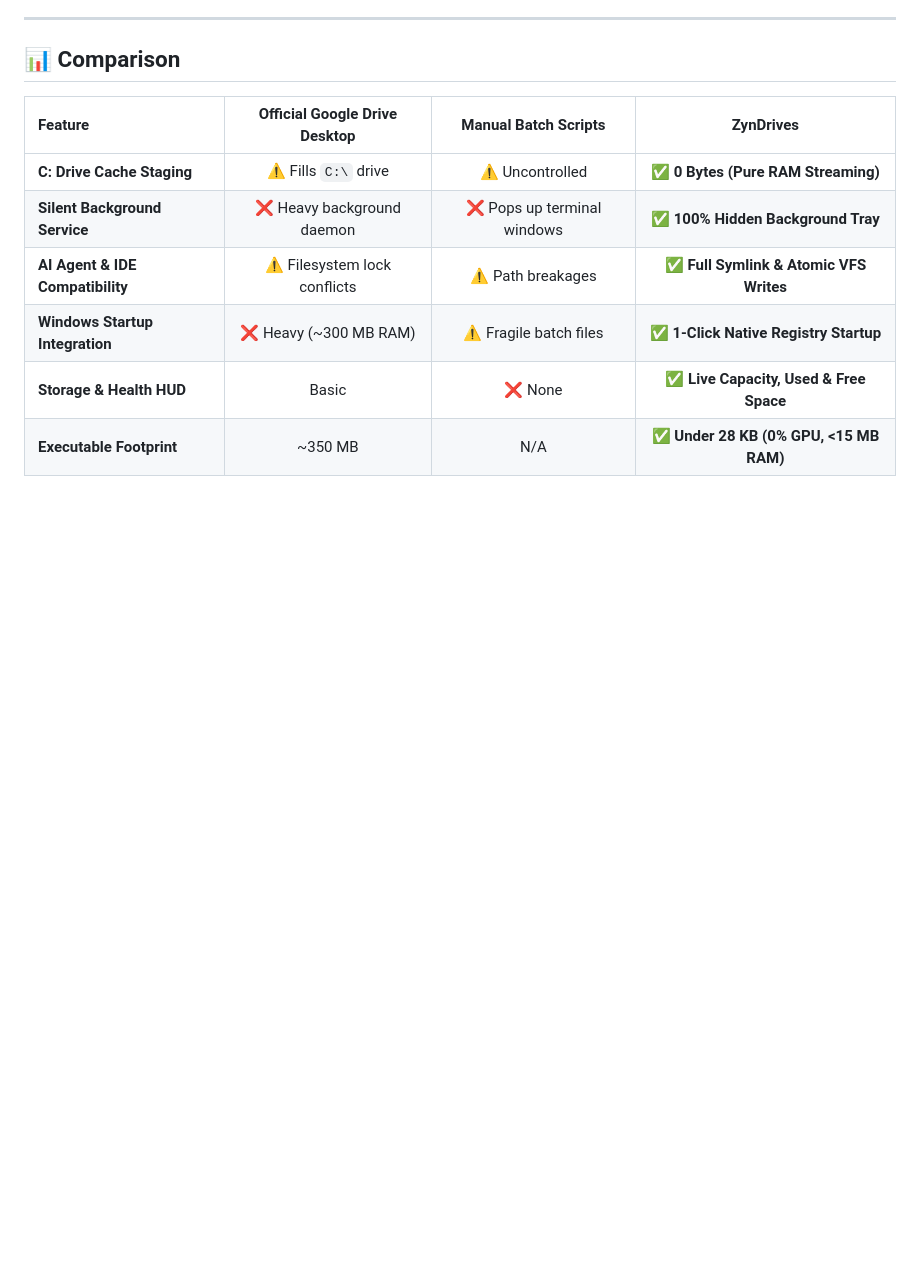
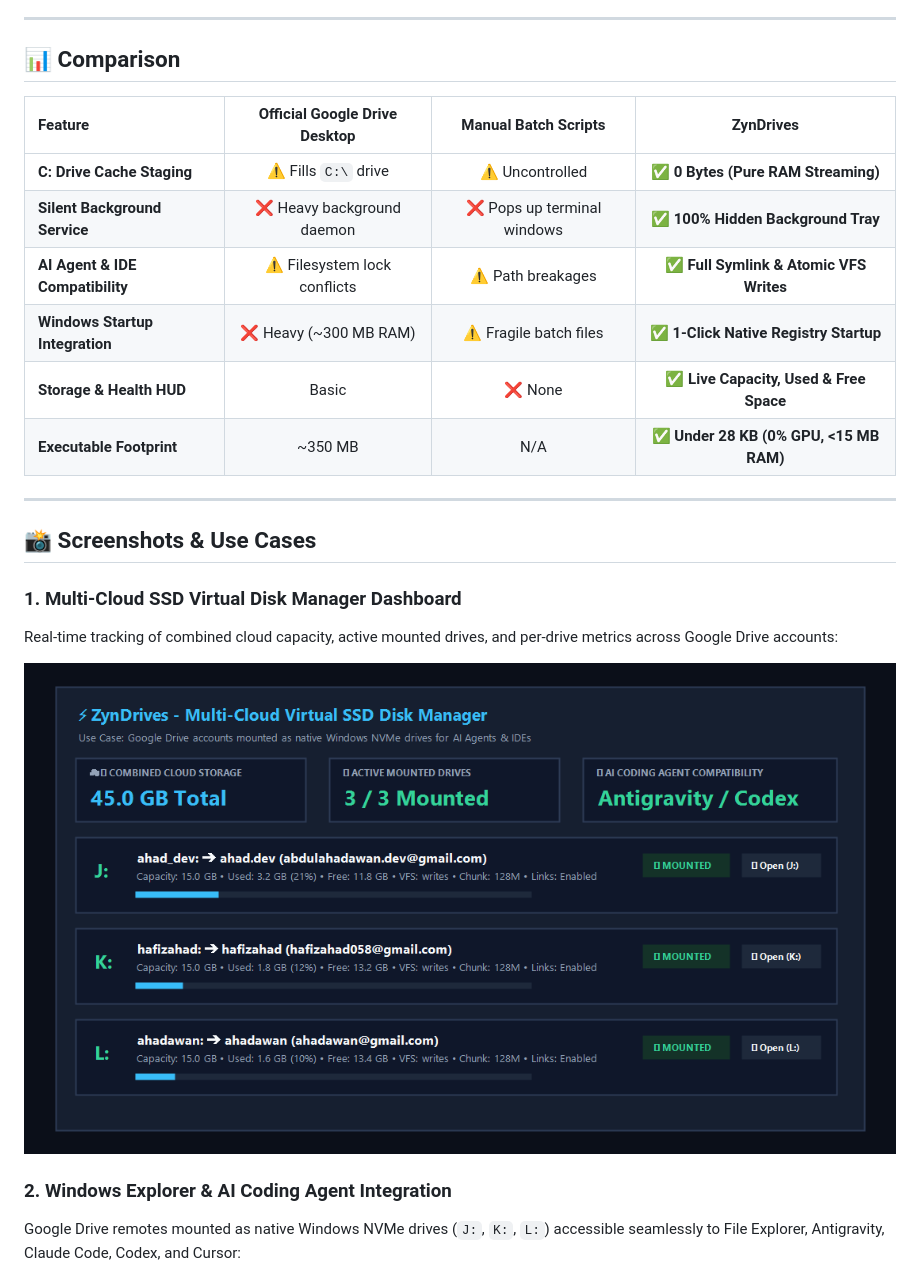
Before and after one commit to hafizabdulahad0/ZynDrives, a Markdown page: README.md, the part around one of its changes. Rendered like a GitHub page; pictures changed too: docs/screenshots/zyndrives-dashboard-usecase.png (added); blank space fills up the shorter version.

```diff
--- a/README.md
+++ b/README.md
@@ -43,3 +43,18 @@ Official cloud desktop sync applications (such as Google Drive Desktop) force gi
 | **Windows Startup Integration** | ❌ Heavy (~300 MB RAM) | ⚠️ Fragile batch files | **✅ 1-Click Native Registry Startup** |
 | **Storage & Health HUD** | Basic | ❌ None | **✅ Live Capacity, Used & Free Space** |
 | **Executable Footprint** | ~350 MB | N/A | **✅ Under 28 KB (0% GPU, <15 MB RAM)** |
+
+---
+
+## 📸 Screenshots & Use Cases
+
+### 1. Multi-Cloud SSD Virtual Disk Manager Dashboard
+Real-time tracking of combined cloud capacity, active mounted drives, and per-drive metrics across Google Drive accounts:
+
+<p align="center">
+  <img src="docs/screenshots/zyndrives-dashboard-usecase.png" alt="ZynDrives Multi-Cloud Dashboard" width="900" />
+</p>
+
+### 2. Windows Explorer & AI Coding Agent Integration
+Google Drive remotes mounted as native Windows NVMe drives (`J:`, `K:`, `L:`) accessible seamlessly to File Explorer, Antigravity, Claude Code, Codex, and Cursor:
+
```
Also changed, not shown: other parts of README.md (+10 -0 lines), docs/screenshots/zyndrives-explorer-usecase.png (added), docs/screenshots/zyndrives-main.png (added), landing-page/screenshots/zyndrives-dashboard-usecase.png (added), landing-page/screenshots/zyndrives-explorer-usecase.png (added), landing-page/screenshots/zyndrives-main.png (added).
